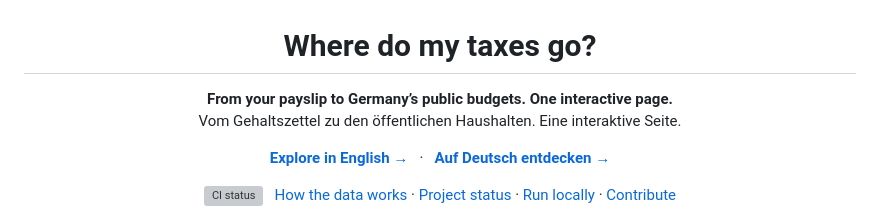
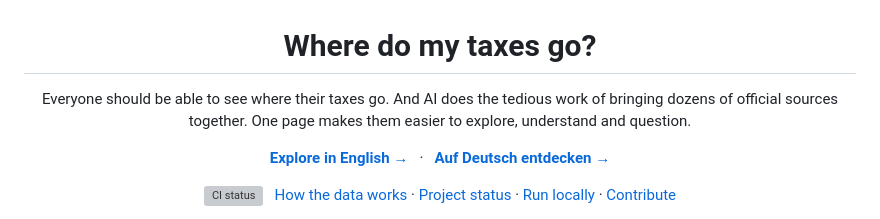
Before and after one commit to Ax6/where-is-the-tax, a Markdown page: README.md, the part around the change. Drawn GitHub-style; grey boxes are pictures that could not be loaded.

Commit message:
Revise README

```diff
--- a/README.md
+++ b/README.md
@@ -1,8 +1,7 @@
 <h1 align="center">Where do my taxes go?</h1>
 
 <p align="center">
-  <strong>From your payslip to Germany’s public budgets. One interactive page.</strong><br>
-  Vom Gehaltszettel zu den öffentlichen Haushalten. Eine interaktive Seite.
+Everyone should be able to see where their taxes go. And AI does the tedious work of bringing dozens of official sources together. One page makes them easier to explore, understand and question.
 </p>
 
 <p align="center">
```
